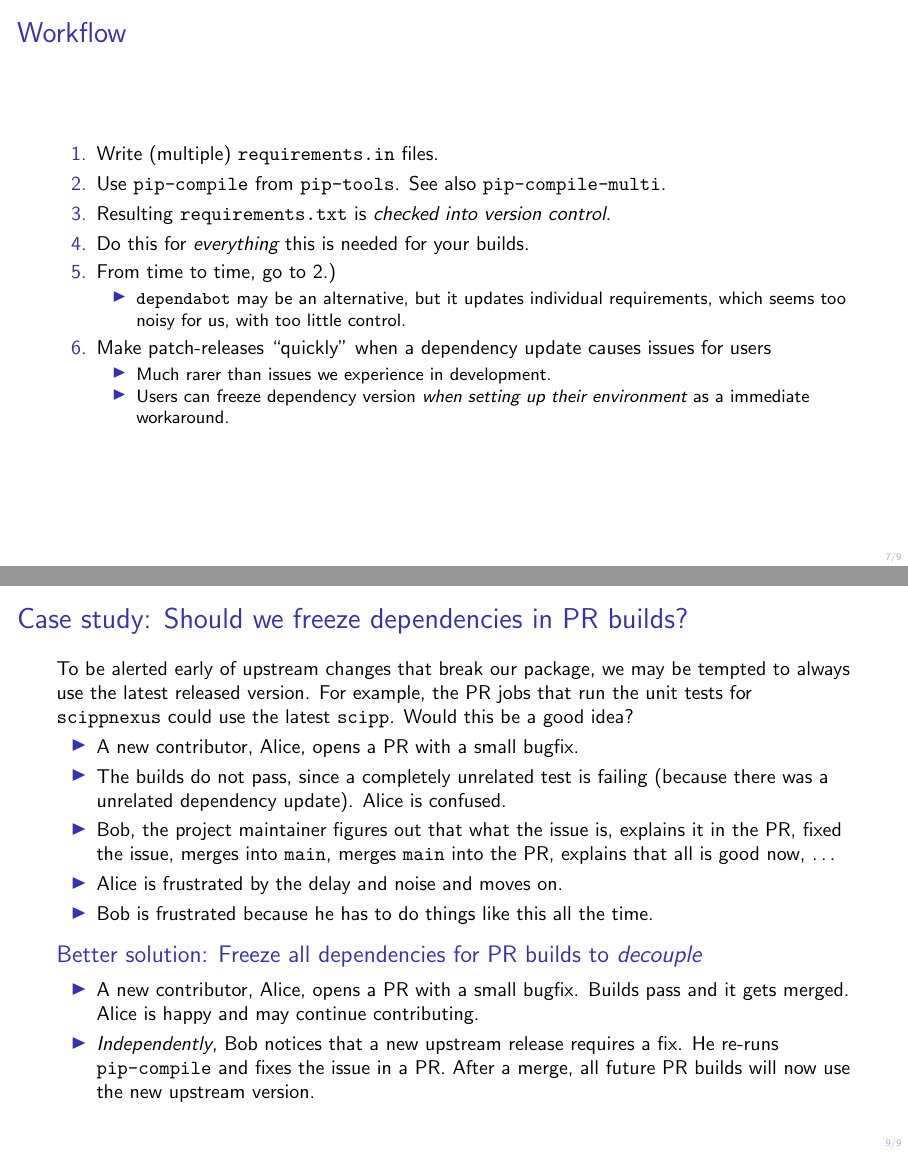
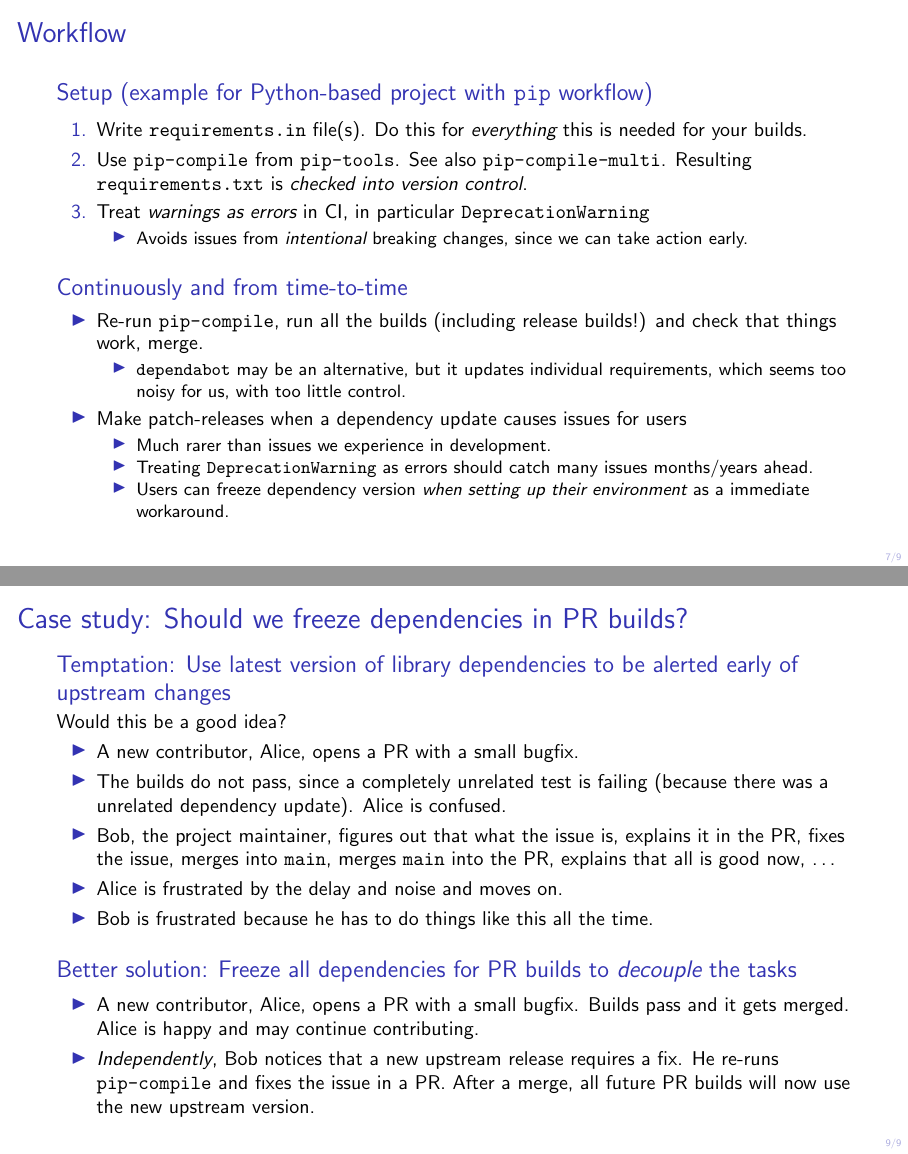
Before and after one commit to SimonHeybrock/slides-dependencies-lessons-learned, LaTeX slides (slides.tex): pages 8 and 10 of 10 before the commit and pages 8 and 17 of 17 after it, joined at a grey line. Compiled offline with pdfLaTeX; a LaTeX package or settings file that is missing is left out.

Commit message:
Improvements

```diff
--- a/slides.tex
+++ b/slides.tex
@@ -228,21 +230,32 @@ backgroundcolor=\color{lbcolor},
 \end{frame}
 
 \begin{frame}{Workflow}
+  \begin{block}{Setup (example for Python-based project with \texttt{pip} workflow)}
     \begin{enumerate}
-    \item Write (multiple) \texttt{requirements.in} files.
+      \item Write \texttt{requirements.in} file(s).
+        Do this for \emph{everything} this is needed for your builds.
       \item Use \texttt{pip-compile} from \texttt{pip-tools}. See also \texttt{pip-compile-multi}.
-    \item Resulting \texttt{requirements.txt} is \emph{checked into version control}.
-    \item Do this for \emph{everything} this is needed for your builds.
-    \item From time to time, go to 2.)
+        Resulting \texttt{requirements.txt} is \emph{checked into version control}.
+      \item Treat \emph{warnings as errors} in CI, in particular \texttt{DeprecationWarning}
+        \begin{itemize}
+          \item Avoids issues from \emph{intentional} breaking changes, since we can take action early.
+        \end{itemize}
+    \end{enumerate}
+  \end{block}
+  \begin{block}{Continuously and from time-to-time}
+    \begin{itemize}
+      \item Re-run \texttt{pip-compile}, run all the builds (including release builds!) and check that things work, merge.
         \begin{itemize}
           \item \texttt{dependabot} may be an alternative, but it updates individual requirements, which seems too noisy for us, with too little control.
         \end{itemize}
-  \item Make patch-releases ``quickly'' when a dependency update causes issues for users
+      \item Make patch-releases when a dependency update causes issues for users
         \begin{itemize}
           \item Much rarer than issues we experience in development.
+          \item Treating \texttt{DeprecationWarning} as errors should catch many issues months/years ahead.
           \item Users can freeze dependency version \emph{when setting up their environment} as a immediate workaround.
         \end{itemize}
-  \end{enumerate}
+    \end{itemize}
+  \end{block}
 \end{frame}
 
 \begin{frame}{Does it work?}
@@ -256,18 +269,22 @@ backgroundcolor=\color{lbcolor},
 \end{frame}
 
 \begin{frame}{Case study: Should we freeze dependencies in PR builds?}
-  To be alerted early of upstream changes that break our package, we may be tempted to always use the latest released version.
-  For example, the PR jobs that run the unit tests for \scippnexus could use the latest \scipp.
+  %To be alerted early of upstream changes that break our package, we may be tempted to always use the latest released version.
+  %For example, the PR jobs that run the unit tests for \scippnexus could use the latest \scipp.
+  \begin{block}{Temptation: Use latest version of library dependencies to be alerted early of upstream changes}
     Would this be a good idea?
-  \begin{itemize}
+    \pause
+  \begin{itemize}[<+->]
     \item A new contributor, Alice, opens a PR with a small bugfix.
     \item The builds do not pass, since a completely unrelated test is failing (because there was a unrelated dependency update).
       Alice is confused.
-    \item Bob, the project maintainer figures out that what the issue is, explains it in the PR, fixed the issue, merges into \texttt{main}, merges \texttt{main} into the PR, explains that all is good now, \dots
+    \item Bob, the project maintainer, figures out that what the issue is, explains it in the PR, fixes the issue, merges into \texttt{main}, merges \texttt{main} into the PR, explains that all is good now, \dots
     \item Alice is frustrated by the delay and noise and moves on.
     \item Bob is frustrated because he has to do things like this all the time.
   \end{itemize}
-  \begin{block}{Better solution: Freeze all dependencies for PR builds to \emph{decouple}}
+  \end{block}
+  \pause
+  \begin{block}{Better solution: Freeze all dependencies for PR builds to \emph{decouple} the tasks}
     \begin{itemize}
       \item A new contributor, Alice, opens a PR with a small bugfix. Builds pass and it gets merged. Alice is happy and may continue contributing.
       \item \emph{Independently}, Bob notices that a new upstream release requires a fix.
```
Also changed, not shown: slides.tex (10 more changed lines). Lines whose indentation alone changed are shown as unchanged.
